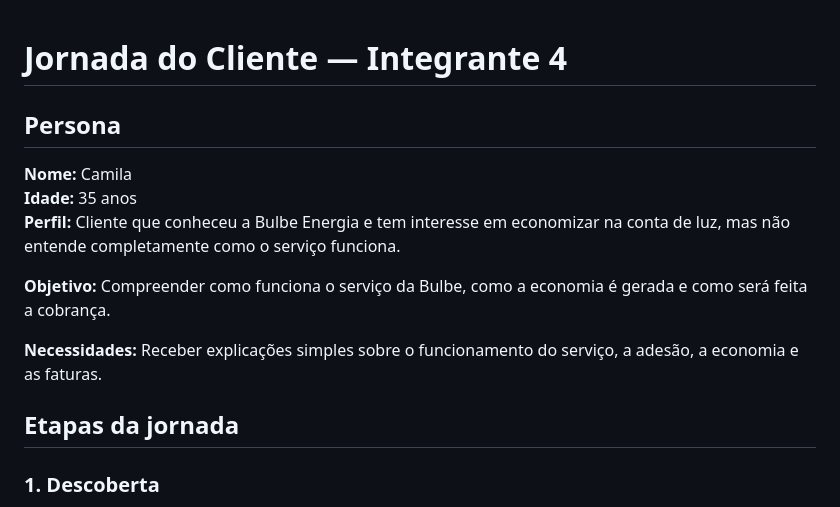
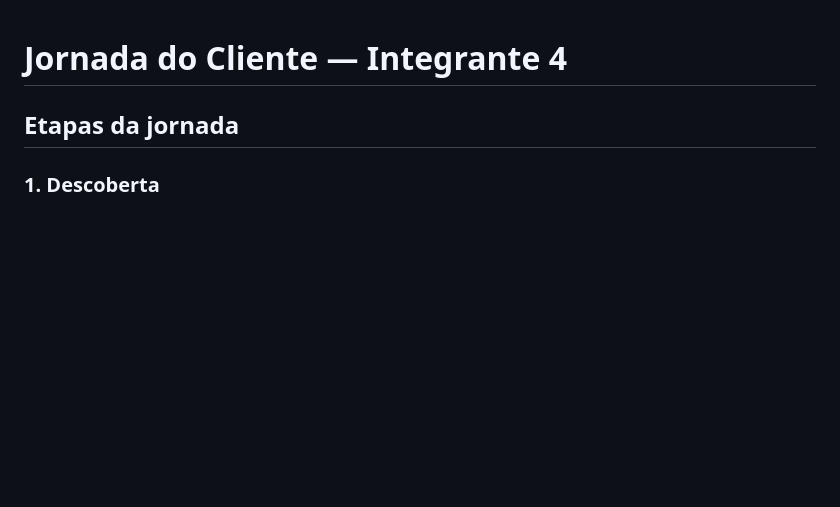
Before and after one commit to marcio-lcf/202602-projeto1-turmaB-squad03, a Markdown page: docs/jornadas/jornada-integrante-4.md, the part around the change. Rendered like a GitHub page; blank space fills up the shorter version.

Commit message:
docs: tirei a persona da jornada do integrande 4

```diff
--- a/docs/jornadas/jornada-integrante-4.md
+++ b/docs/jornadas/jornada-integrante-4.md
@@ -1,14 +1,4 @@
 # Jornada do Cliente — Integrante 4
-
-## Persona
-
-**Nome:** Camila
-**Idade:** 35 anos
-**Perfil:** Cliente que conheceu a Bulbe Energia e tem interesse em economizar na conta de luz, mas não entende completamente como o serviço funciona.
-
-**Objetivo:** Compreender como funciona o serviço da Bulbe, como a economia é gerada e como será feita a cobrança.
-
-**Necessidades:** Receber explicações simples sobre o funcionamento do serviço, a adesão, a economia e as faturas.
 
 ## Etapas da jornada
 
```
